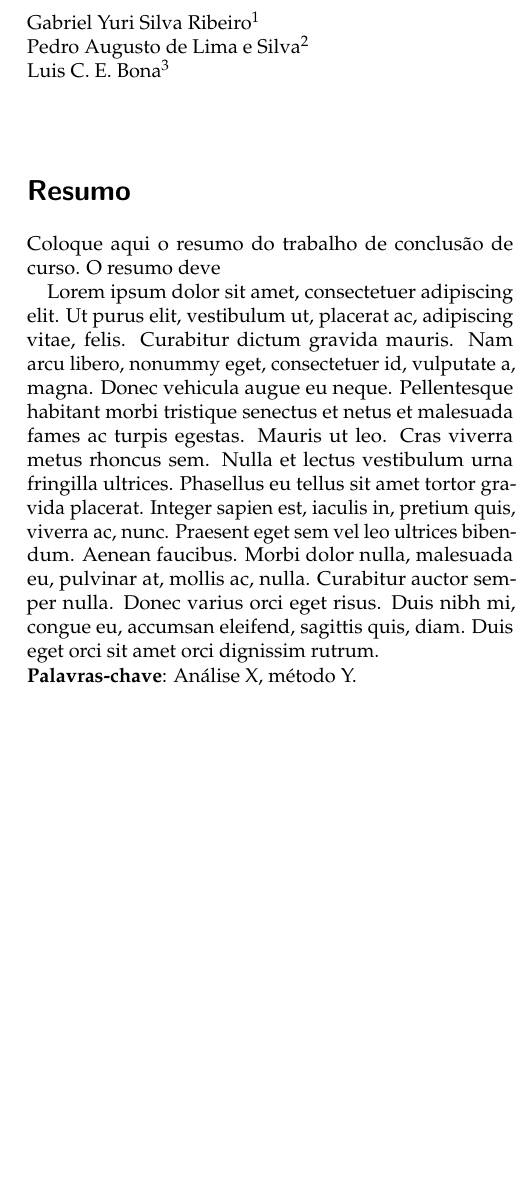
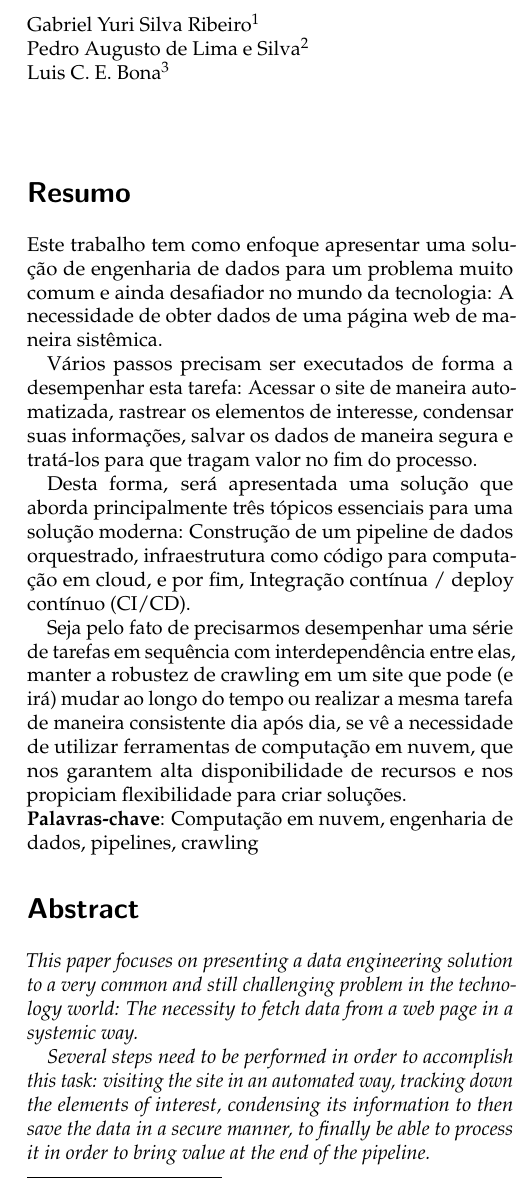
Before and after one commit to gabryuri/jazz-airflow, a LaTeX thesis (misc/thesis/dsbd_tcc.tex): part of one column of page 3 of 6, cut so that both start at the same text, the shorter picture padded with empty space. Compiled offline with pdfLaTeX.

Commit message:
add abstract

```diff
--- a/misc/thesis/dsbd_tcc.tex
+++ b/misc/thesis/dsbd_tcc.tex
@@ -9,7 +9,7 @@
 %-----------------------------------------------------------------------
 % Metadados do documento. ----------------------------------------------
 
-\title{Título do trabalho de conclusão de curso de especialização}
+\title{Plataformas de crawling em ambiente de computação em nuvem: Uma perspectiva prática}
 \author{
   Gabriel Yuri Silva Ribeiro\footnotemark[1]\\
   Pedro Augusto de Lima e Silva\footnotemark[2]\\
@@ -26,7 +26,7 @@
 
 % Define variáveis usadas no `dsbd_capa.tex`.
 \def\capaautor{Gabriel Yuri Silva Ribeiro}
-\def\capaorientador{Orientador do Programa}
+\def\capaorientador{Wagner Hugo Bonat}
 \def\capaano{2022}
 \makeatletter
 \let\capatitulo\@title
@@ -63,18 +63,43 @@
 \articlefootnotes
 
 \begin{abstract}
-  Coloque aqui o resumo do trabalho de conclusão de curso. O resumo deve
+  Este trabalho tem como enfoque apresentar uma solução de engenharia de dados para um problema muito comum e ainda desafiador no mundo da tecnologia:
+  A necessidade de obter dados de uma página web de maneira sistêmica.
 
-  \lipsum[1]
+  Vários passos precisam ser executados de forma
+  a desempenhar esta tarefa: Acessar o site de maneira automatizada,
+  rastrear os elementos de interesse, condensar suas informações,
+  salvar os dados de maneira segura e tratá-los para que tragam
+  valor no fim do processo.
 
-  \noindent\textbf{Palavras-chave}: Análise X, método Y.
+  Desta forma, será apresentada uma solução que aborda
+  principalmente três tópicos essenciais para uma
+  solução moderna: Construção de um pipeline de dados orquestrado,
+  infraestrutura como código para computação em cloud, e por fim,
+  Integração contínua / deploy contínuo (CI/CD).
+
+  Seja pelo fato de precisarmos desempenhar
+  uma série de tarefas em sequência com interdependência entre elas,
+  manter a robustez de crawling em um site que pode (e irá)
+  mudar ao longo do tempo ou realizar a mesma tarefa de
+  maneira consistente dia após dia, se vê a necessidade de utilizar
+  ferramentas de computação em nuvem,
+  que nos garantem alta disponibilidade de recursos e nos propiciam
+  flexibilidade para criar soluções.
+
+
+  \noindent\textbf{Palavras-chave}: Computação em nuvem, engenharia de dados, pipelines, crawling
 \end{abstract}
 
 \renewcommand{\abstractname}{Abstract}
 \begin{abstract}
   \it
 
-  Versão em inglês do resumo. \lipsum[2]
+  This paper focuses on presenting a data engineering solution to a very common and still challenging problem in the technology world:
+ The necessity to fetch data from a web page in a systemic way.
 
-  \noindent\textbf{Keywrods}: Versão em inglês, das
-  palavras-chave.
+ Several steps need to be performed in order to accomplish this task: visiting the site in an automated way,
+ tracking down the elements of interest, condensing its information to then
+ save the data in a secure manner, to finally be able to process it in order to bring value at the end of the pipeline.
+
+  With this in mind, a solution will be presented that addresses
@@ -80,0 +110,3 @@
+  Whether it is the fact that we need to perform
+  a series of tasks in sequence with interdependency between them,
+  robustness of crawling a site that can (and will) change over time, or performing
@@ -81,3 +116,8 @@
+  that guarantee high availability of resources and give us the flexibility to
+  flexibility to create solutions.
+
+
+  \noindent\textbf{Keywords}: Cloud computing, data engineering, pipelines, crawling
 \end{abstract}
 
 %-----------------------------------------------------------------------
```
Also changed, not shown: misc/thesis/dsbd_tcc.pdf, misc/thesis/dsbd_tcc.tex (10 more changed lines), 6 other files.
